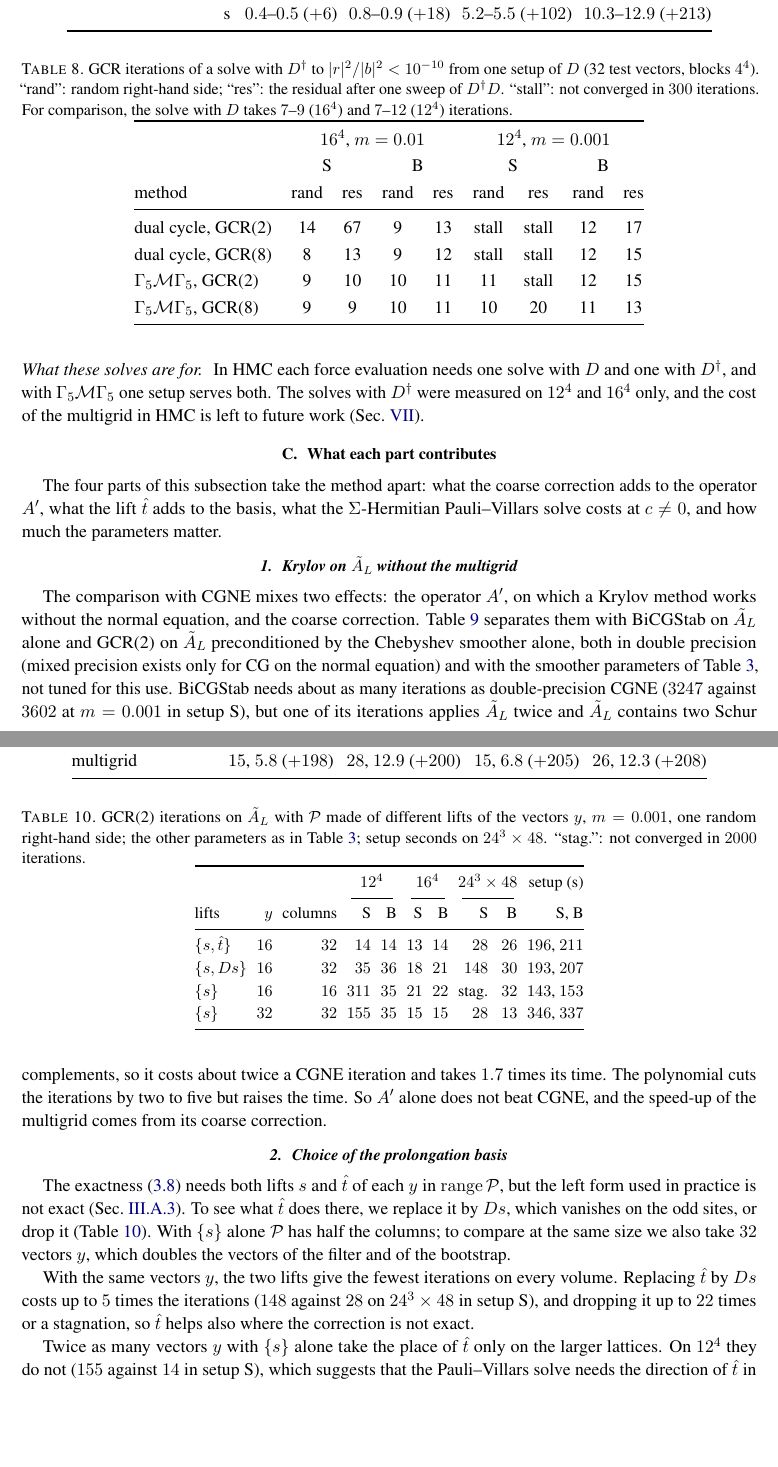
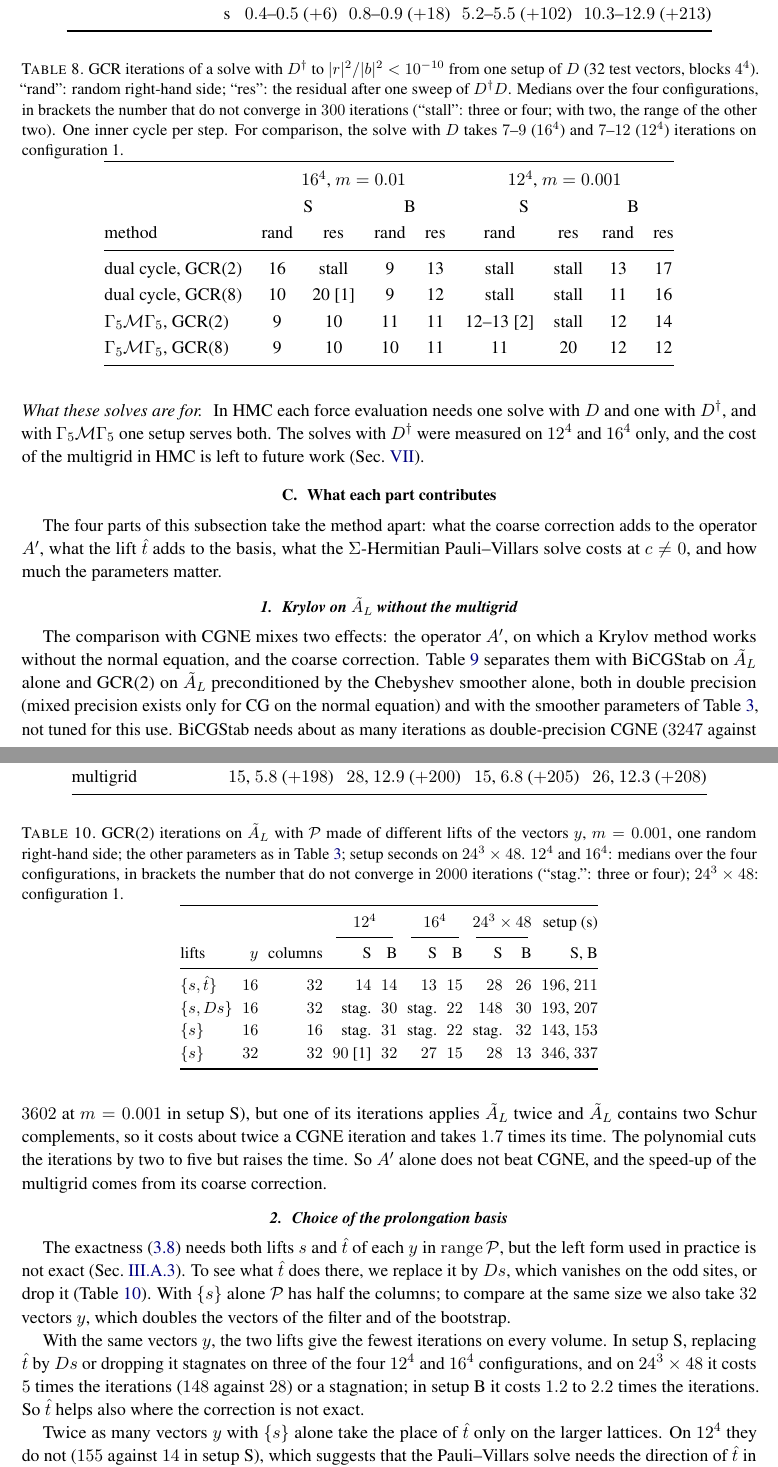
Before and after one commit to atsanroger/RutticeQCD, a LaTeX paper (docs/mg_background/MDWF_MULTIGRID_NOTE.tex, which reads docs/mg_background/results.tex): two parts of pages 24 and 25 of 48, joined at a grey line, cut so that both start at the same text, the shorter picture padded with empty space. Compiled offline with pdfLaTeX.

Commit message:
MG note: D† table (Table 8) and lift table (Table 10) over four configurations on 12^4 and 16^4

```diff
--- a/docs/mg_background/results.tex
+++ b/docs/mg_background/results.tex
@@ -296,8 +296,10 @@ step.
 \centering
 \caption{GCR iterations of a solve with $D\dg$ to $|r|^2/|b|^2<10^{-10}$ from one setup of $D$
 (32 test vectors, blocks $4^4$). ``rand'': random right-hand side; ``res'': the residual after
-one sweep of $D\dg D$. ``stall'': not converged in $300$ iterations. For comparison, the solve
-with $D$ takes $7$--$9$ ($16^4$) and $7$--$12$ ($12^4$) iterations.}
+one sweep of $D\dg D$. Medians over the four configurations, in brackets the number that do not
+converge in $300$ iterations (``stall'': three or four; with two, the range of the other two). One
+inner cycle per step. For comparison, the solve with $D$ takes $7$--$9$ ($16^4$) and $7$--$12$
+($12^4$) iterations on configuration~1.}
 \label{tab:c4}
 \renewcommand{\arraystretch}{1.15}
 \begin{tabular}{@{}lcccccccc@{}}
@@ -306,10 +308,10 @@ with $D$ takes $7$--$9$ ($16^4$) and $7$--$12$ ($12^4$) iterations.}
  & \multicolumn{2}{c}{S} & \multicolumn{2}{c}{B} & \multicolumn{2}{c}{S} & \multicolumn{2}{c}{B}\\
 method & rand & res & rand & res & rand & res & rand & res\\
 \midrule
-dual cycle, GCR(2) & 14 & 67 & 9 & 13 & stall & stall & 12 & 17\\
-dual cycle, GCR(8) & 8 & 13 & 9 & 12 & stall & stall & 12 & 15\\
-$\Gfive\mathcal M\Gfive$, GCR(2) & 9 & 10 & 10 & 11 & 11 & stall & 12 & 15\\
-$\Gfive\mathcal M\Gfive$, GCR(8) & 9 & 9 & 10 & 11 & 10 & 20 & 11 & 13\\
+dual cycle, GCR(2) & 16 & stall & 9 & 13 & stall & stall & 13 & 17\\
+dual cycle, GCR(8) & 10 & 20 [1] & 9 & 12 & stall & stall & 11 & 16\\
+$\Gfive\mathcal M\Gfive$, GCR(2) & 9 & 10 & 11 & 11 & 12--13 [2] & stall & 12 & 14\\
+$\Gfive\mathcal M\Gfive$, GCR(8) & 9 & 10 & 10 & 11 & 11 & 20 & 12 & 12\\
 \bottomrule
 \end{tabular}
 \end{table}
@@ -407,8 +409,9 @@ the vectors of the filter and of the bootstrap.
 \centering
 \caption{GCR(2) iterations on $\AL$ with $\Pro$ made of different lifts of the vectors $y$,
 $m=0.001$, one random right-hand side; the other parameters as in
-Table~\ref{tab:setups}; setup seconds on $24^3\times48$. ``stag.'': not converged in $2000$
-iterations.}
+Table~\ref{tab:setups}; setup seconds on $24^3\times48$. $12^4$ and $16^4$: medians over the four
+configurations, in brackets the number that do not converge in $2000$ iterations (``stag.'': three
+or four); $24^3\times48$: configuration~1.}
 \label{tab:basischoice}
 \small
 \renewcommand{\arraystretch}{1.12}
@@ -419,18 +422,19 @@ iterations.}
 \cmidrule(lr){4-5}\cmidrule(lr){6-7}\cmidrule(lr){8-9}
 lifts & $y$ & columns & S & B & S & B & S & B & S, B\\
 \midrule
-$\{s,\hat t\}$ & $16$ & $32$ & $14$ & $14$ & $13$ & $14$ & $28$ & $26$ & $196$, $211$\\
-$\{s,Ds\}$ & $16$ & $32$ & $35$ & $36$ & $18$ & $21$ & $148$ & $30$ & $193$, $207$\\
-$\{s\}$ & $16$ & $16$ & $311$ & $35$ & $21$ & $22$ & stag. & $32$ & $143$, $153$\\
-$\{s\}$ & $32$ & $32$ & $155$ & $35$ & $15$ & $15$ & $28$ & $13$ & $346$, $337$\\
+$\{s,\hat t\}$ & $16$ & $32$ & $14$ & $14$ & $13$ & $15$ & $28$ & $26$ & $196$, $211$\\
+$\{s,Ds\}$ & $16$ & $32$ & stag. & $30$ & stag. & $22$ & $148$ & $30$ & $193$, $207$\\
+$\{s\}$ & $16$ & $16$ & stag. & $31$ & stag. & $22$ & stag. & $32$ & $143$, $153$\\
+$\{s\}$ & $32$ & $32$ & $90$ [1] & $32$ & $27$ & $15$ & $28$ & $13$ & $346$, $337$\\
 \bottomrule
 \end{tabular}
 \end{table}
 
 With the same vectors $y$, the two lifts give the fewest iterations on every volume.
-Replacing $\hat t$ by $Ds$ costs up to $5$ times the iterations ($148$ against $28$ on
-$24^3\times48$ in setup~S), and dropping it up to $22$ times or a stagnation, so $\hat t$ helps
-also where the correction is not exact.
+In setup~S, replacing $\hat t$ by $Ds$ or dropping it stagnates on three of the four $12^4$ and
+$16^4$ configurations, and on $24^3\times48$ it costs $5$ times the iterations ($148$ against $28$)
+or a stagnation; in setup~B it costs $1.2$ to $2.2$ times the iterations. So $\hat t$ helps also where the
+correction is not exact.
 
 Twice as many vectors $y$ with $\{s\}$ alone take the place of $\hat t$ only on the larger
 lattices. On $12^4$ they do not ($155$ against $14$ in setup~S), which suggests that the
```
Also changed, not shown: docs/mg_background/REPRODUCE.md (+2 -2 lines), docs/mg_background/MDWF_MULTIGRID_NOTE.pdf.
